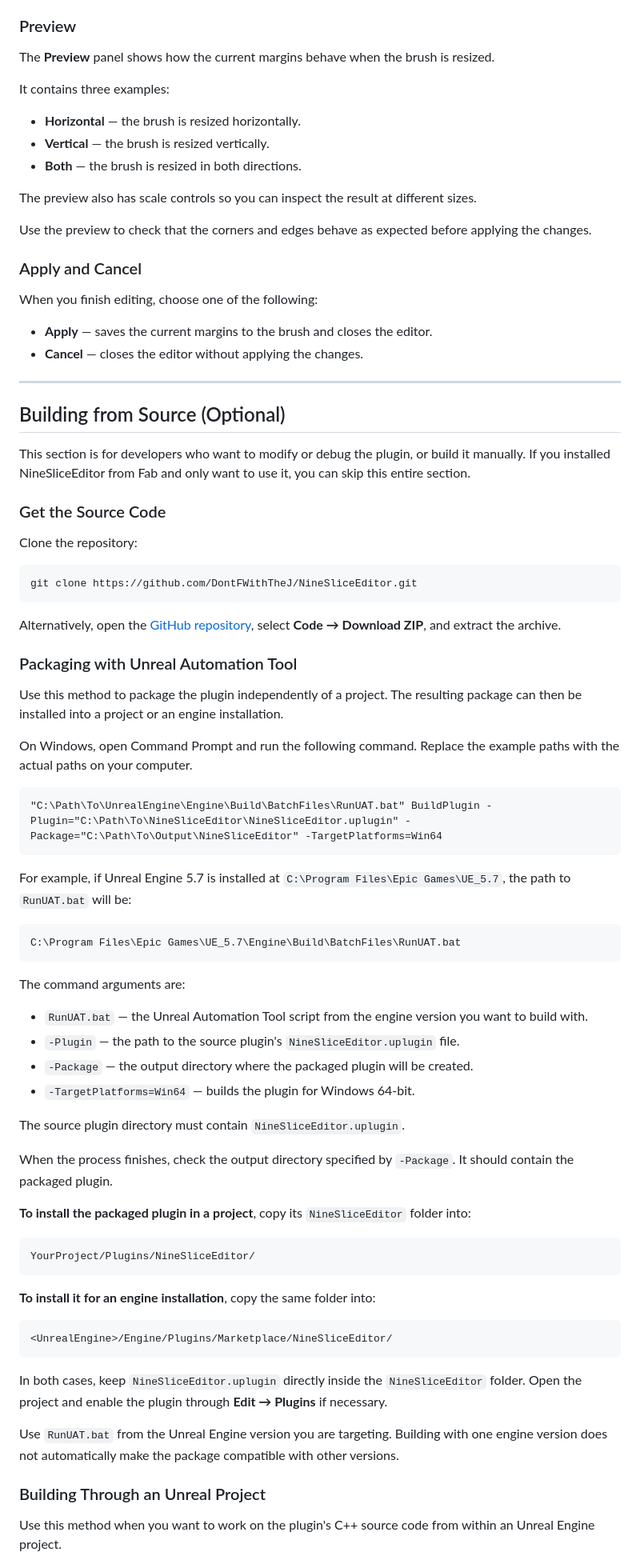
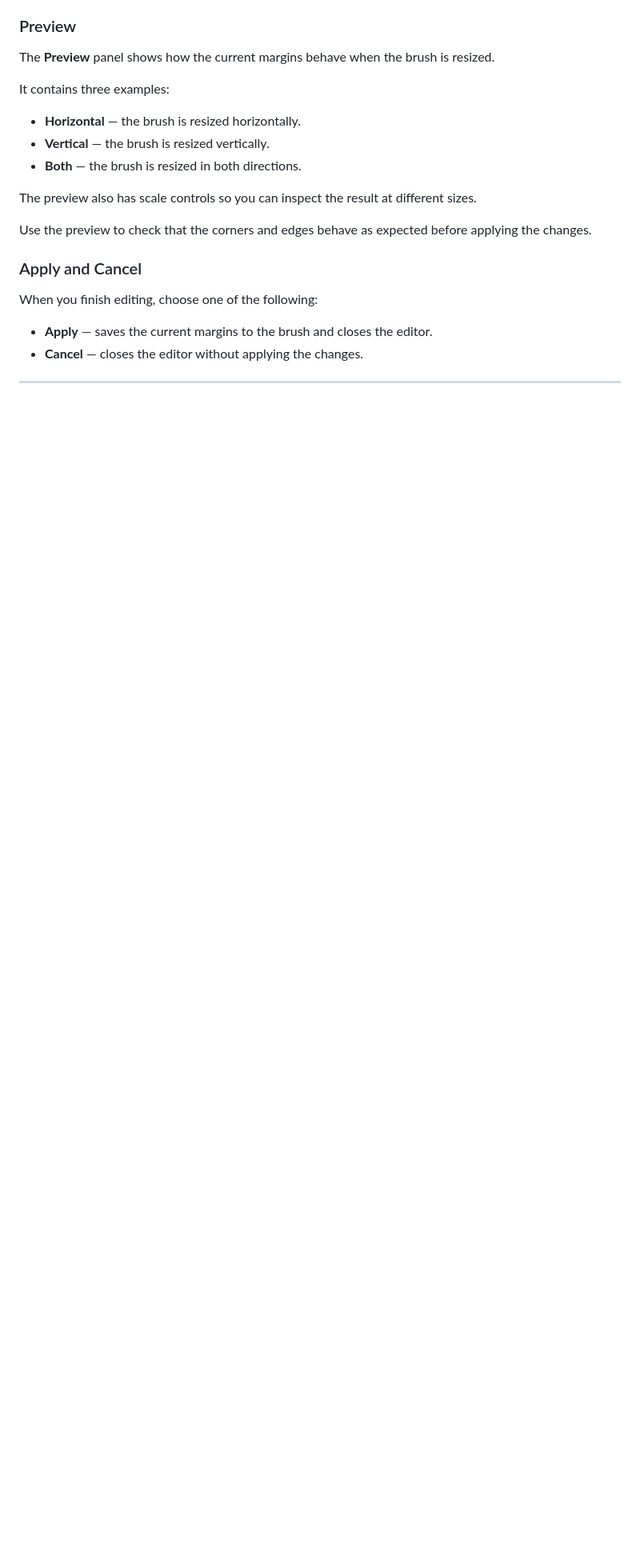
Before and after one commit to DontFWithTheJ/NineSliceEditor, a Markdown page: README.md, the part around one of its changes. Shown at 80% size. Rendered like a GitHub page; blank space fills up the shorter version.

Commit message:
docs: simplify Fab mention and remove install/source guides

````diff
--- a/README.md
+++ b/README.md
@@ -158,64 +133,3 @@ When you finish editing, choose one of the following:
 
 ---
 
-## Building from Source (Optional)
-
-This section is for developers who want to modify or debug the plugin, or build it manually. If you installed NineSliceEditor from Fab and only want to use it, you can skip this entire section.
-
-### Get the Source Code
-
-Clone the repository:
-
-```bash
-git clone https://github.com/DontFWithTheJ/NineSliceEditor.git
-```
-
-Alternatively, open the [GitHub repository](https://github.com/DontFWithTheJ/NineSliceEditor), select **Code → Download ZIP**, and extract the archive.
-
-### Packaging with Unreal Automation Tool
-
-Use this method to package the plugin independently of a project. The resulting package can then be installed into a project or an engine installation.
-
-On Windows, open Command Prompt and run the following command. Replace the example paths with the actual paths on your computer.
-
-```bat
-"C:\Path\To\UnrealEngine\Engine\Build\BatchFiles\RunUAT.bat" BuildPlugin -Plugin="C:\Path\To\NineSliceEditor\NineSliceEditor.uplugin" -Package="C:\Path\To\Output\NineSliceEditor" -TargetPlatforms=Win64
-```
-
-For example, if Unreal Engine 5.7 is installed at `C:\Program Files\Epic Games\UE_5.7`, the path to `RunUAT.bat` will be:
-
-```text
-C:\Program Files\Epic Games\UE_5.7\Engine\Build\BatchFiles\RunUAT.bat
-```
-
-The command arguments are:
-
-- `RunUAT.bat` — the Unreal Automation Tool script from the engine version you want to build with.
-- `-Plugin` — the path to the source plugin's `NineSliceEditor.uplugin` file.
-- `-Package` — the output directory where the packaged plugin will be created.
-- `-TargetPlatforms=Win64` — builds the plugin for Windows 64-bit.
-
-The source plugin directory must contain `NineSliceEditor.uplugin`.
-
-When the process finishes, check the output directory specified by `-Package`. It should contain the packaged plugin.
-
-**To install the packaged plugin in a project**, copy its `NineSliceEditor` folder into:
-
-```text
-YourProject/Plugins/NineSliceEditor/
-```
-
-**To install it for an engine installation**, copy the same folder into:
-
-```text
-<UnrealEngine>/Engine/Plugins/Marketplace/NineSliceEditor/
-```
-
-In both cases, keep `NineSliceEditor.uplugin` directly inside the `NineSliceEditor` folder. Open the project and enable the plugin through **Edit → Plugins** if necessary.
-
-Use `RunUAT.bat` from the Unreal Engine version you are targeting. Building with one engine version does not automatically make the package compatible with other versions.
-
-### Building Through an Unreal Project
-
-Use this method when you want to work on the plugin's C++ source code from within an Unreal Engine project.
-
````
Also changed, not shown: other parts of README.md (+1 -40 lines).
